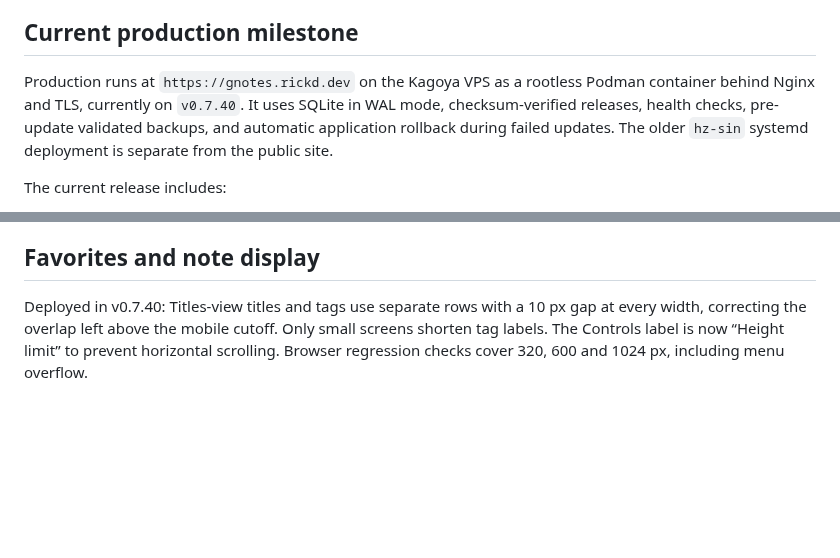
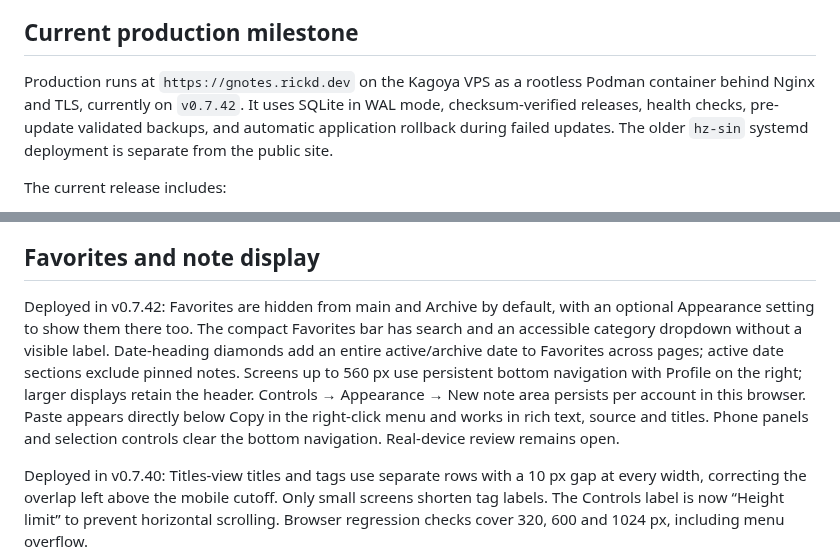
Before and after one commit to rickd-uk/gnotes, a Markdown page: ROADMAP.md, 2 parts joined by grey strips. GitHub-like rendering; blank space fills up the shorter version.

```diff
--- a/ROADMAP.md
+++ b/ROADMAP.md
@@ -4,7 +4,7 @@ Last reviewed: 2026-10-07
 
 ## Current production milestone
 
-Production runs at `https://gnotes.rickd.dev` on the Kagoya VPS as a rootless Podman container behind Nginx and TLS, currently on `v0.7.40`. It uses SQLite in WAL mode, checksum-verified releases, health checks, pre-update validated backups, and automatic application rollback during failed updates. The older `hz-sin` systemd deployment is separate from the public site.
+Production runs at `https://gnotes.rickd.dev` on the Kagoya VPS as a rootless Podman container behind Nginx and TLS, currently on `v0.7.42`. It uses SQLite in WAL mode, checksum-verified releases, health checks, pre-update validated backups, and automatic application rollback during failed updates. The older `hz-sin` systemd deployment is separate from the public site.
 
 The current release includes:
 
@@ -34,6 +34,8 @@ The current release includes:
 - A one-command release updater and operational checker.
 
 ## Favorites and note display
+
+Deployed in v0.7.42: Favorites are hidden from main and Archive by default, with an optional Appearance setting to show them there too. The compact Favorites bar has search and an accessible category dropdown without a visible label. Date-heading diamonds add an entire active/archive date to Favorites across pages; active date sections exclude pinned notes. Screens up to 560 px use persistent bottom navigation with Profile on the right; larger displays retain the header. Controls → Appearance → New note area persists per account in this browser. Paste appears directly below Copy in the right-click menu and works in rich text, source and titles. Phone panels and selection controls clear the bottom navigation. Real-device review remains open.
 
 Deployed in v0.7.40: Titles-view titles and tags use separate rows with a 10 px gap at every width, correcting the overlap left above the mobile cutoff. Only small screens shorten tag labels. The Controls label is now “Height limit” to prevent horizontal scrolling. Browser regression checks cover 320, 600 and 1024 px, including menu overflow.
 
```
Also changed, not shown: other parts of ROADMAP.md (+1 -1 lines), PROGRESS.md (+2 -0 lines).
